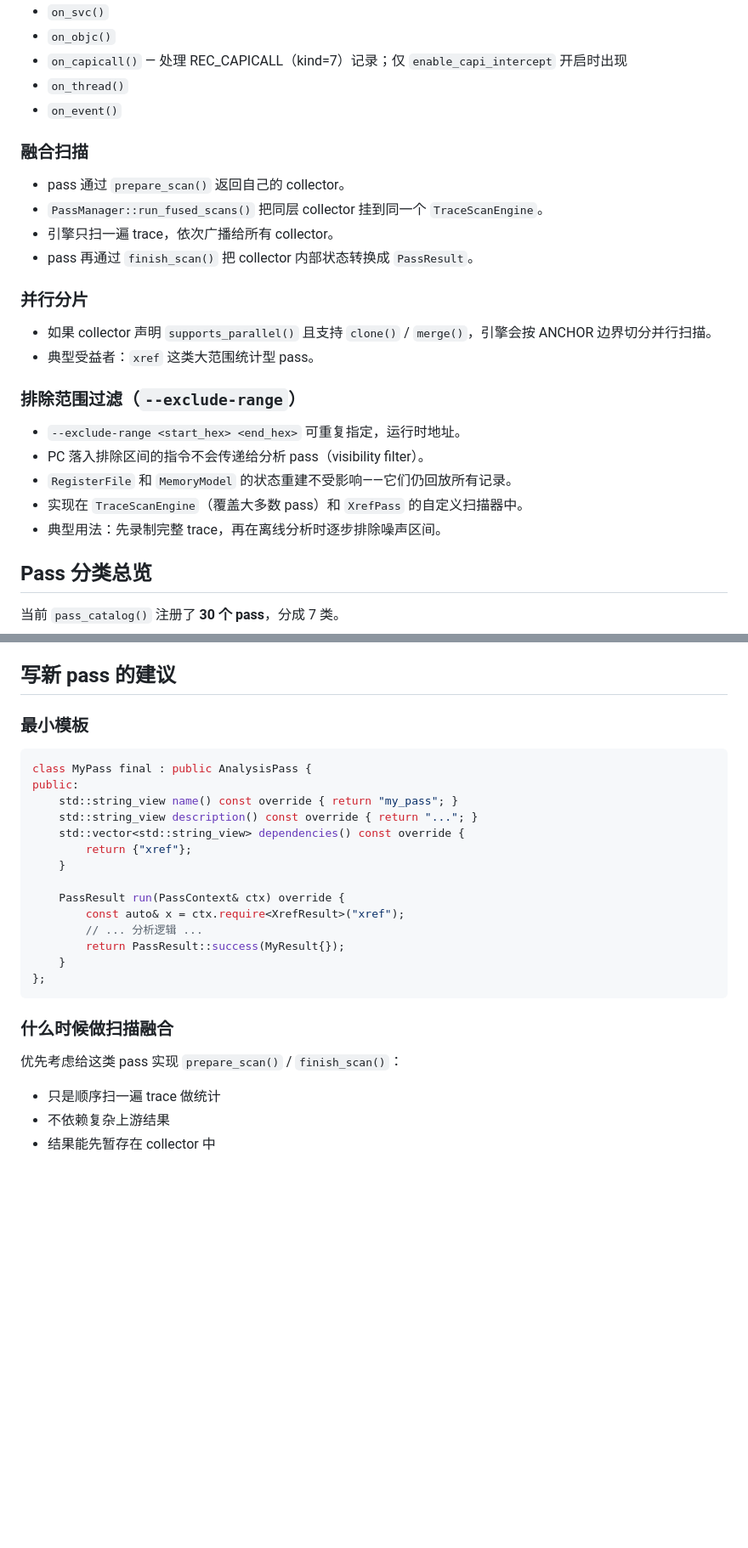
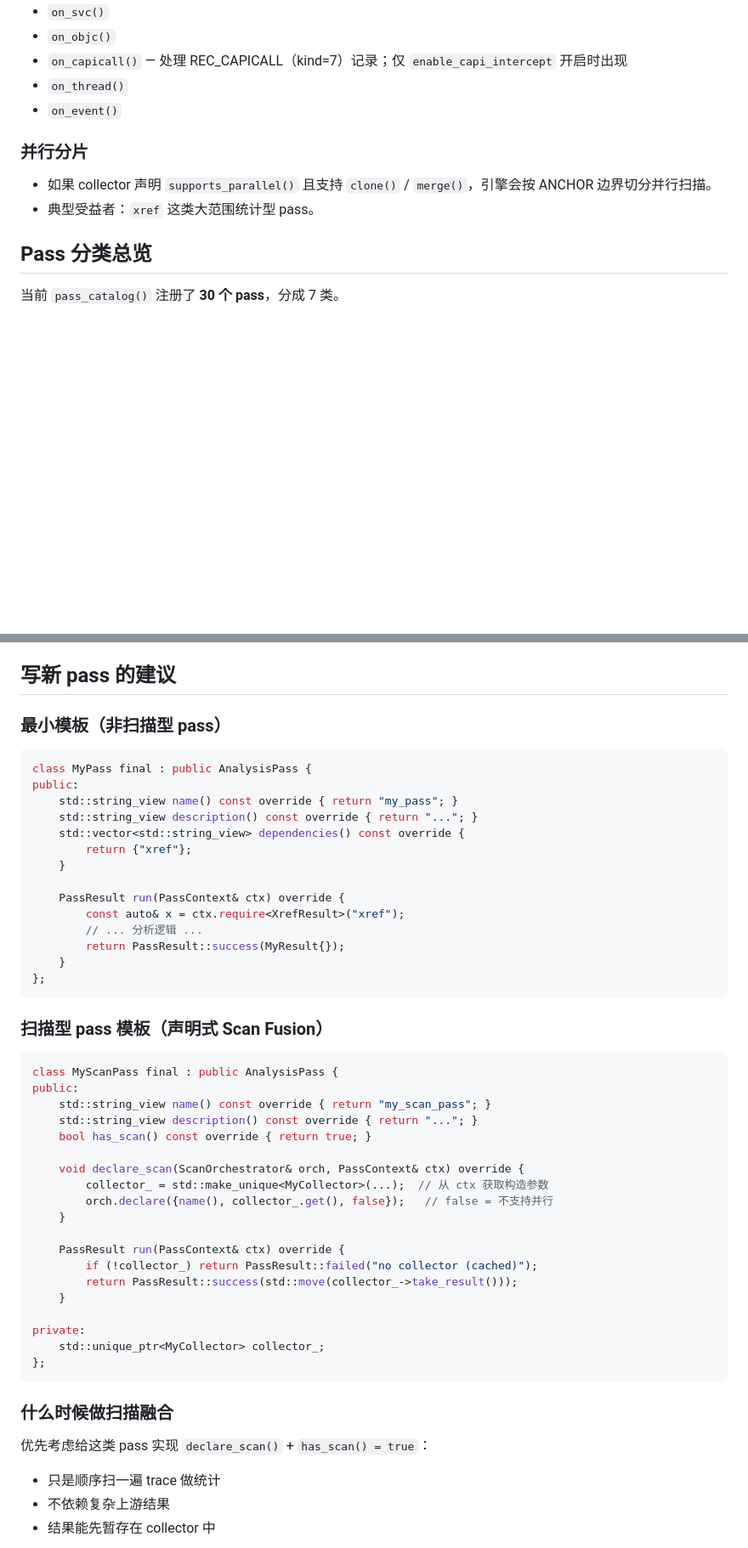
Before and after one commit to fuckreverse/retrace, a Markdown page: slowmo/docs/analysis-layer.md, 2 parts joined by grey strips. Shown at 85% size. Drawn GitHub-style; blank space fills up the shorter version.

````diff
--- a/slowmo/docs/analysis-layer.md
+++ b/slowmo/docs/analysis-layer.md
@@ -68,25 +108,10 @@ Collector 可按记录类型覆写回调：
 - `on_thread()`
 - `on_event()`
 
-### 融合扫描
-
-- pass 通过 `prepare_scan()` 返回自己的 collector。
-- `PassManager::run_fused_scans()` 把同层 collector 挂到同一个 `TraceScanEngine`。
-- 引擎只扫一遍 trace，依次广播给所有 collector。
-- pass 再通过 `finish_scan()` 把 collector 内部状态转换成 `PassResult`。
-
 ### 并行分片
 
 - 如果 collector 声明 `supports_parallel()` 且支持 `clone()` / `merge()`，引擎会按 ANCHOR 边界切分并行扫描。
 - 典型受益者：`xref` 这类大范围统计型 pass。
-
-### 排除范围过滤（`--exclude-range`）
-
-- `--exclude-range <start_hex> <end_hex>` 可重复指定，运行时地址。
-- PC 落入排除区间的指令不会传递给分析 pass（visibility filter）。
-- `RegisterFile` 和 `MemoryModel` 的状态重建不受影响——它们仍回放所有记录。
-- 实现在 `TraceScanEngine`（覆盖大多数 pass）和 `XrefPass` 的自定义扫描器中。
-- 典型用法：先录制完整 trace，再在离线分析时逐步排除噪声区间。
 
 ## Pass 分类总览
 
@@ -704,7 +729,7 @@ loop_semantics --> algorithm_summary
 
 ## 写新 pass 的建议
 
-### 最小模板
+### 最小模板（非扫描型 pass）
 
 ```cpp
 class MyPass final : public AnalysisPass {
@@ -723,9 +748,33 @@ public:
 };
 ```
 
+### 扫描型 pass 模板（声明式 Scan Fusion）
+
+```cpp
+class MyScanPass final : public AnalysisPass {
+public:
+    std::string_view name() const override { return "my_scan_pass"; }
+    std::string_view description() const override { return "..."; }
+    bool has_scan() const override { return true; }
+
+    void declare_scan(ScanOrchestrator& orch, PassContext& ctx) override {
+        collector_ = std::make_unique<MyCollector>(...);  // 从 ctx 获取构造参数
+        orch.declare({name(), collector_.get(), false});   // false = 不支持并行
+    }
+
+    PassResult run(PassContext& ctx) override {
+        if (!collector_) return PassResult::failed("no collector (cached)");
+        return PassResult::success(std::move(collector_->take_result()));
+    }
+
+private:
+    std::unique_ptr<MyCollector> collector_;
+};
+```
+
 ### 什么时候做扫描融合
 
-优先考虑给这类 pass 实现 `prepare_scan()` / `finish_scan()`：
+优先考虑给这类 pass 实现 `declare_scan()` + `has_scan() = true`：
 
 - 只是顺序扫一遍 trace 做统计
 - 不依赖复杂上游结果
````
Also changed, not shown: other parts of slowmo/docs/analysis-layer.md (+47 -7 lines).
